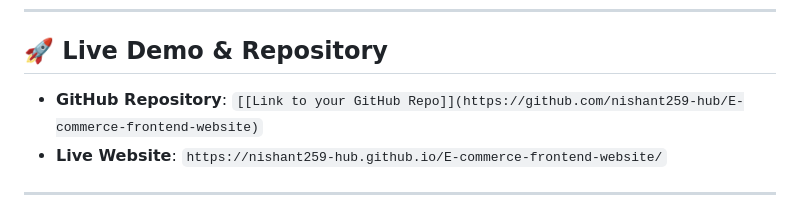
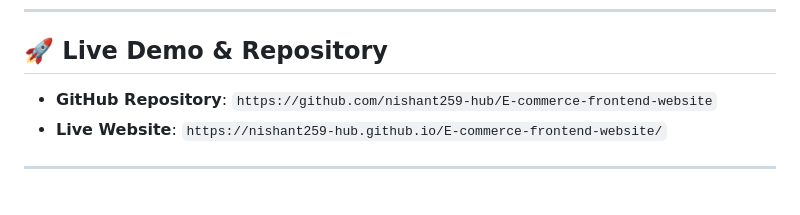
Before and after one commit to nishant259-hub/E-commerce-frontend-website, a Markdown page: README.md, the part around the change. Rendered like a GitHub page.

```diff
--- a/README.md
+++ b/README.md
@@ -5,7 +5,7 @@ A premium, interactive, and fully responsive e-commerce web application built us
 ---
 
 ## 🚀 Live Demo & Repository
-- **GitHub Repository**: `[[Link to your GitHub Repo]](https://github.com/nishant259-hub/E-commerce-frontend-website)`
+- **GitHub Repository**: `https://github.com/nishant259-hub/E-commerce-frontend-website`
 - **Live Website**: `https://nishant259-hub.github.io/E-commerce-frontend-website/`
 
 ---
```
